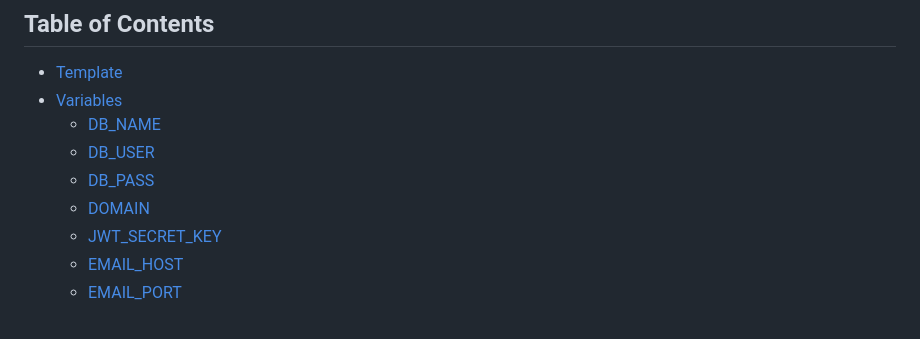
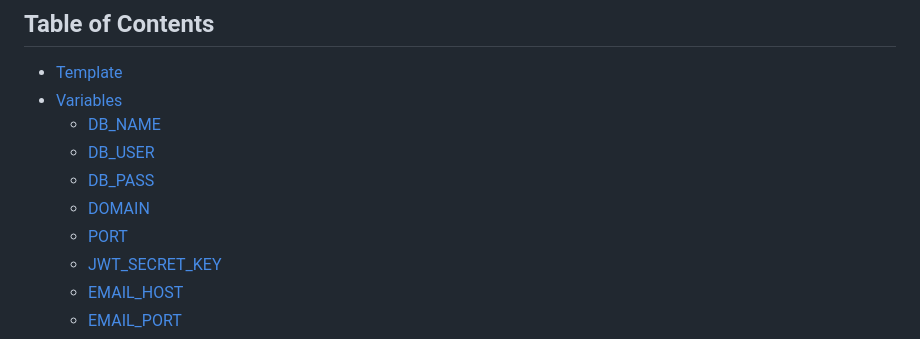
Before and after one commit to dspereira/42Cursus-transcendence, a Markdown page: env.md, the part around the change. Rendered like a GitHub page.

```diff
--- a/env.md
+++ b/env.md
@@ -10,6 +10,7 @@ To ensure the project works correctly, we need to create a `.env` file.
   - [DB\_USER](#db_user)
   - [DB\_PASS](#db_pass)
   - [DOMAIN](#domain)
+  - [PORT](#port)
   - [JWT\_SECRET\_KEY](#jwt_secret_key)
   - [EMAIL\_HOST](#email_host)
   - [EMAIL\_PORT](#email_port)
```
